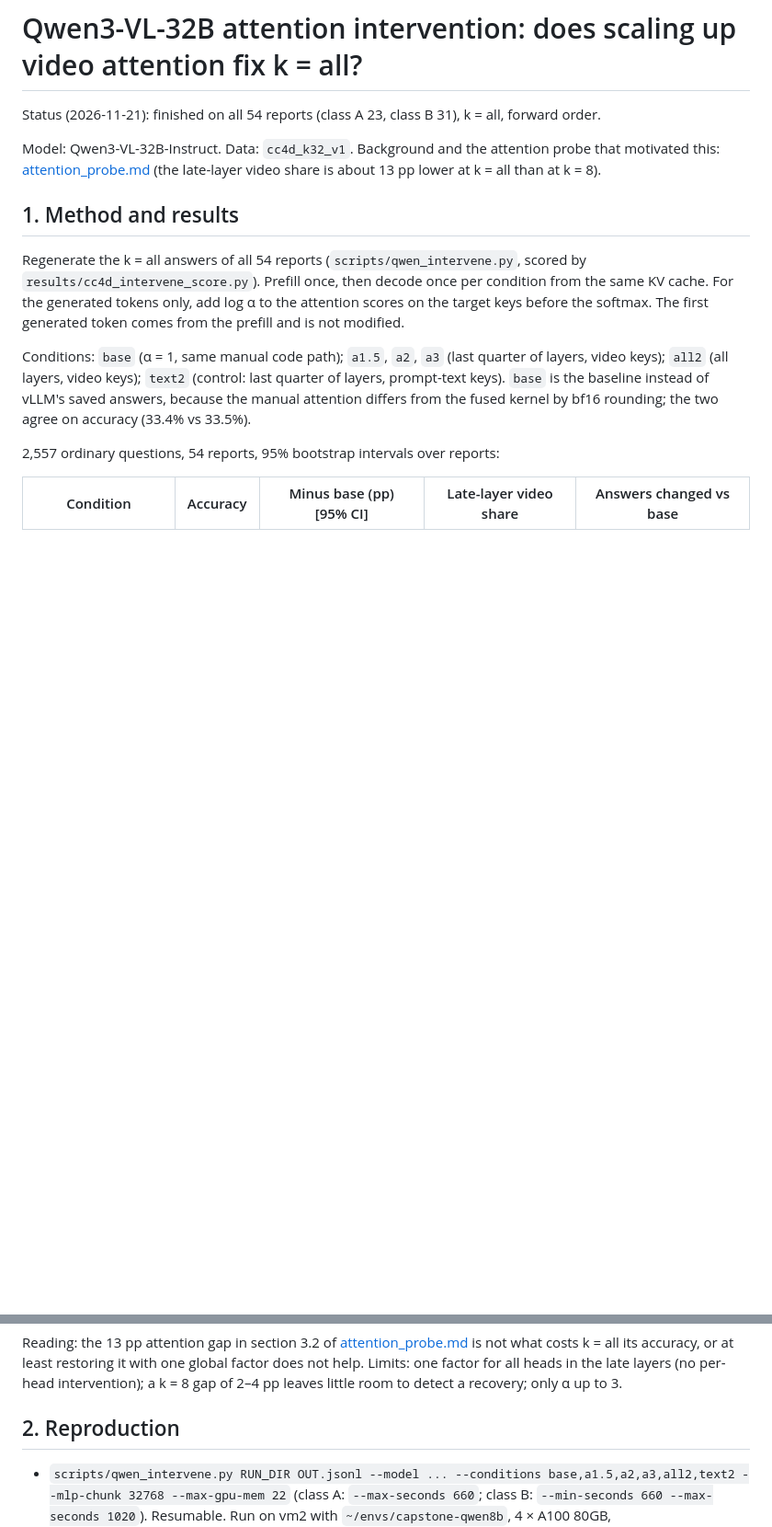
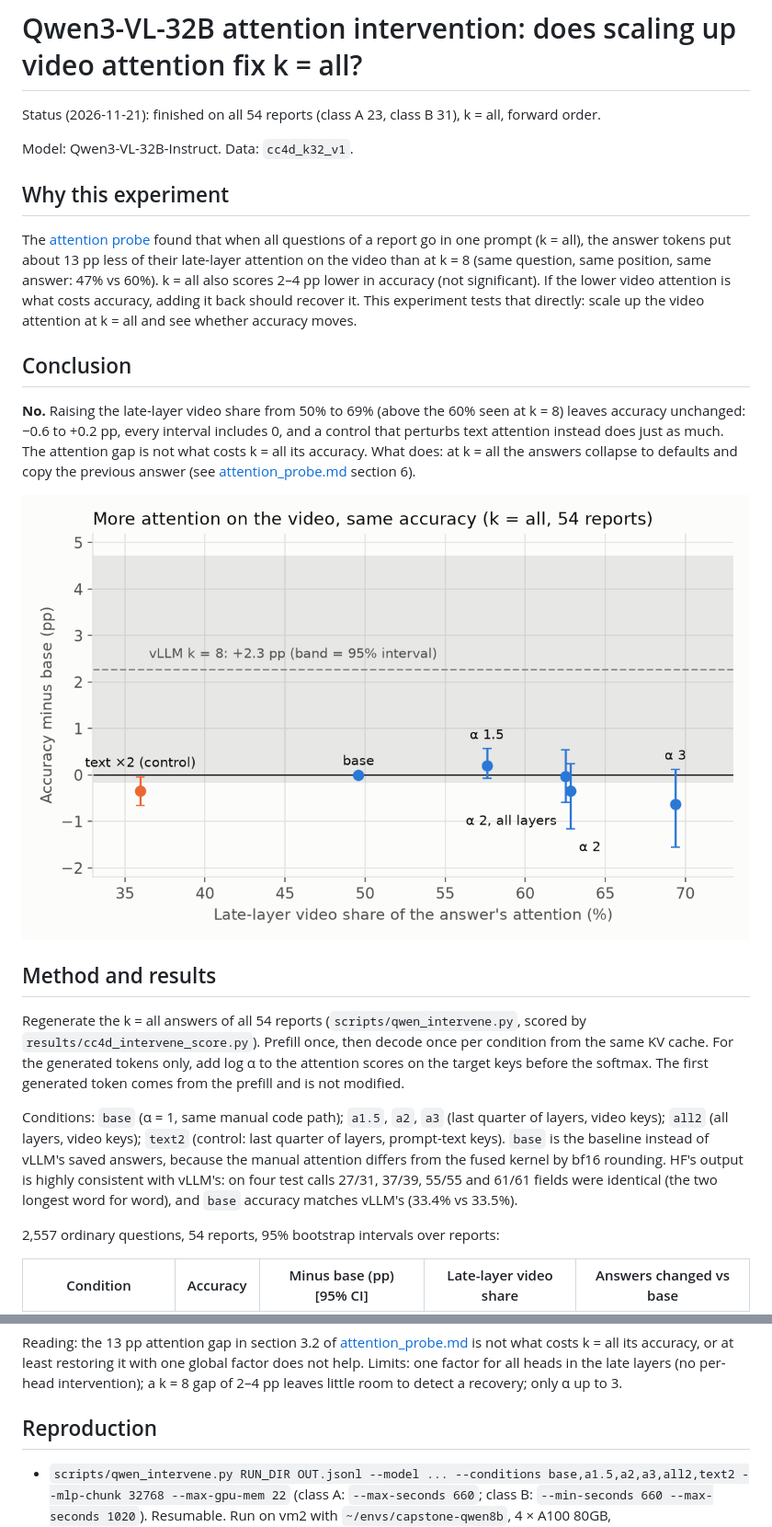
Before and after one commit to Jeremy891102/Capstone-14, a Markdown page: docs/attention/attention_intervention.md, 2 parts joined by grey strips. Shown at 92% size. Rendered like a GitHub page; pictures changed too: docs/attention/figs/intervene_accuracy.png (added); blank space fills up the shorter version.

Commit message:
Intervention docs: why and conclusion first, figure, drop the cost estimate
Co-Authored-By: Claude Sonnet 5.5 <noreply@anthropic.com>

```diff
--- a/docs/attention/attention_intervention.md
+++ b/docs/attention/attention_intervention.md
@@ -2,13 +2,23 @@
 
 Status (2026-11-21): finished on all 54 reports (class A 23, class B 31), k = all, forward order.
 
-Model: Qwen3-VL-32B-Instruct. Data: `cc4d_k32_v1`. Background and the attention probe that motivated this: [attention_probe.md](attention_probe.md) (the late-layer video share is about 13 pp lower at k = all than at k = 8).
+Model: Qwen3-VL-32B-Instruct. Data: `cc4d_k32_v1`.
 
-## 1. Method and results
+## Why this experiment
+
+The [attention probe](attention_probe.md) found that when all questions of a report go in one prompt (k = all), the answer tokens put about 13 pp less of their late-layer attention on the video than at k = 8 (same question, same position, same answer: 47% vs 60%). k = all also scores 2–4 pp lower in accuracy (not significant). If the lower video attention is what costs accuracy, adding it back should recover it. This experiment tests that directly: scale up the video attention at k = all and see whether accuracy moves.
+
+## Conclusion
+
+**No.** Raising the late-layer video share from 50% to 69% (above the 60% seen at k = 8) leaves accuracy unchanged: −0.6 to +0.2 pp, every interval includes 0, and a control that perturbs text attention instead does just as much. The attention gap is not what costs k = all its accuracy. What does: at k = all the answers collapse to defaults and copy the previous answer (see [attention_probe.md](attention_probe.md) section 6).
+
+![Accuracy change against late-layer video attention, by condition](figs/intervene_accuracy.png)
+
+## Method and results
 
 Regenerate the k = all answers of all 54 reports (`scripts/qwen_intervene.py`, scored by `results/cc4d_intervene_score.py`). Prefill once, then decode once per condition from the same KV cache. For the generated tokens only, add log α to the attention scores on the target keys before the softmax. The first generated token comes from the prefill and is not modified.
 
-Conditions: `base` (α = 1, same manual code path); `a1.5`, `a2`, `a3` (last quarter of layers, video keys); `all2` (all layers, video keys); `text2` (control: last quarter of layers, prompt-text keys). `base` is the baseline instead of vLLM's saved answers, because the manual attention differs from the fused kernel by bf16 rounding; the two agree on accuracy (33.4% vs 33.5%).
+Conditions: `base` (α = 1, same manual code path); `a1.5`, `a2`, `a3` (last quarter of layers, video keys); `all2` (all layers, video keys); `text2` (control: last quarter of layers, prompt-text keys). `base` is the baseline instead of vLLM's saved answers, because the manual attention differs from the fused kernel by bf16 rounding. HF's output is highly consistent with vLLM's: on four test calls 27/31, 37/39, 55/55 and 61/61 fields were identical (the two longest word for word), and `base` accuracy matches vLLM's (33.4% vs 33.5%).
 
 2,557 ordinary questions, 54 reports, 95% bootstrap intervals over reports:
 
@@ -29,7 +39,7 @@ Conditions: `base` (α = 1, same manual code path); `a1.5`, `a2`, `a3` (last qua
 
 Reading: the 13 pp attention gap in section 3.2 of [attention_probe.md](attention_probe.md) is not what costs k = all its accuracy, or at least restoring it with one global factor does not help. Limits: one factor for all heads in the late layers (no per-head intervention); a k = 8 gap of 2–4 pp leaves little room to detect a recovery; only α up to 3.
 
-## 2. Reproduction
+## Reproduction
 
 - `scripts/qwen_intervene.py RUN_DIR OUT.jsonl --model ... --conditions base,a1.5,a2,a3,all2,text2 --mlp-chunk 32768 --max-gpu-mem 22` (class A: `--max-seconds 660`; class B: `--min-seconds 660 --max-seconds 1020`). Resumable. Run on vm2 with `~/envs/capstone-qwen8b`, 4 × A100 80GB, `PYTORCH_CUDA_ALLOC_CONF=expandable_segments:True`; queue script `~/intervene_queue.sh`, log `~/intervene_queue.log`.
 - `results/cc4d_intervene_score.py RUN_DIR GT.jsonl ROWS.json.gz OUT.json INTERVENE.jsonl ...` scores the outputs with the project's parser and scorer.
```
Also changed, not shown: docs/attention/attention_intervention.zh.md (+10 -16 lines), docs/attention/attention_probe.zh.md (+2 -6 lines), 2 other files.
